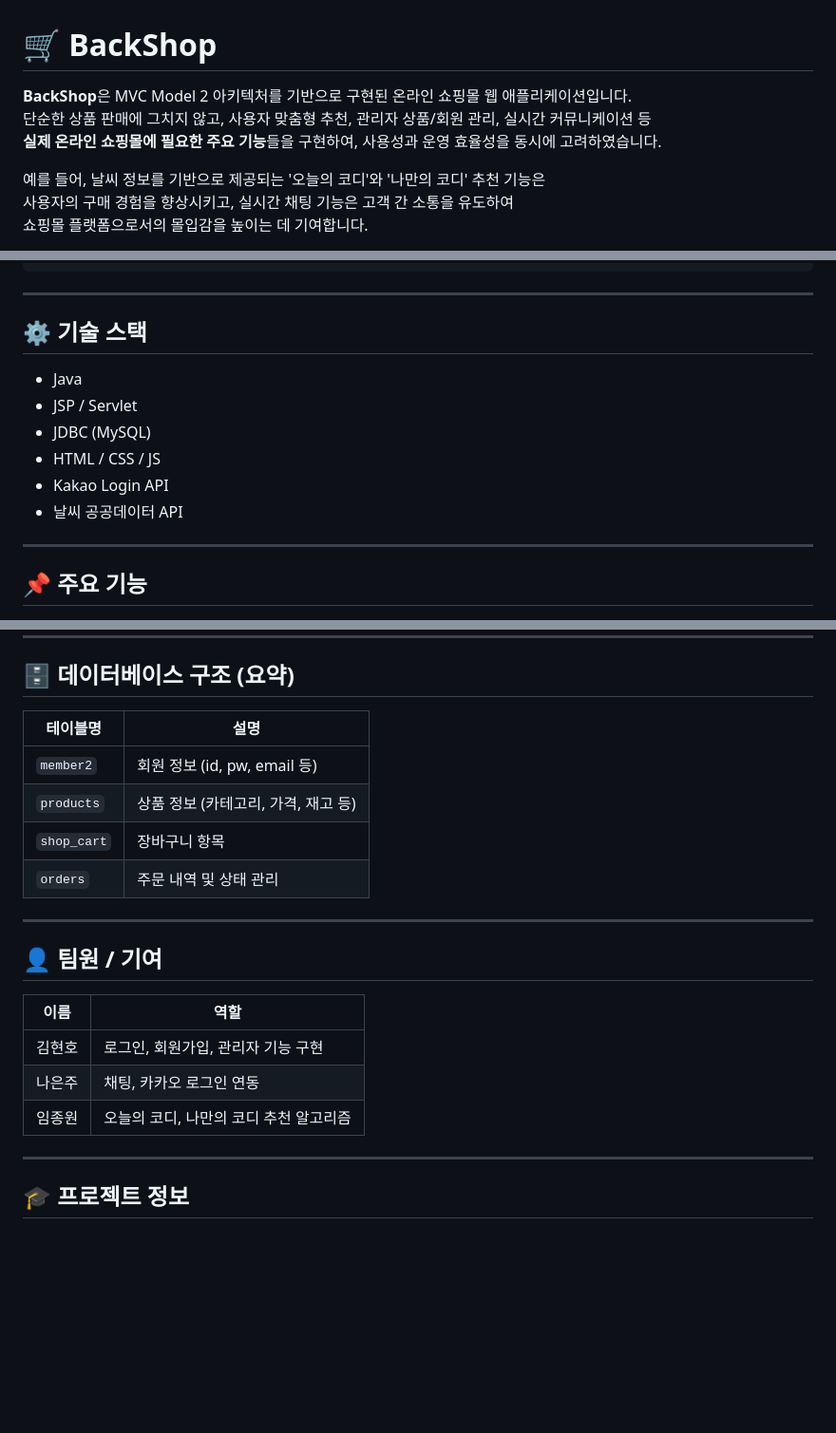
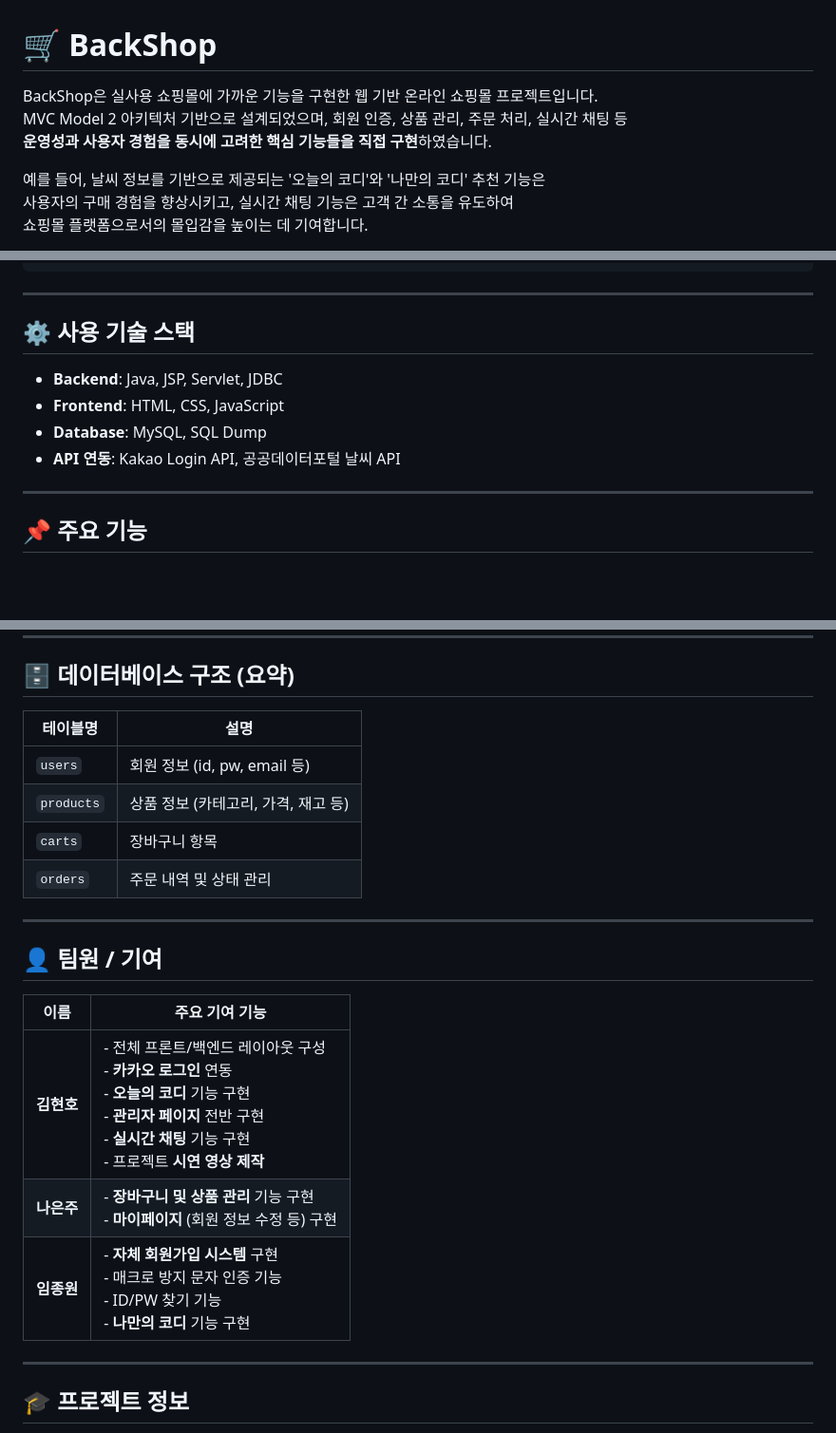
Before and after one commit to rlagusgh2199/BackShop, a Markdown page: README.md, 3 parts joined by grey strips. Shown at 95% size. Drawn GitHub-style; blank space fills up the shorter version.

```diff
--- a/README.md
+++ b/README.md
@@ -1,8 +1,8 @@
 # 🛒 BackShop
 
-**BackShop**은 MVC Model 2 아키텍처를 기반으로 구현된 온라인 쇼핑몰 웹 애플리케이션입니다.
-단순한 상품 판매에 그치지 않고, 사용자 맞춤형 추천, 관리자 상품/회원 관리, 실시간 커뮤니케이션 등
-**실제 온라인 쇼핑몰에 필요한 주요 기능**들을 구현하여, 사용성과 운영 효율성을 동시에 고려하였습니다.
+BackShop은 실사용 쇼핑몰에 가까운 기능을 구현한 웹 기반 온라인 쇼핑몰 프로젝트입니다.
+MVC Model 2 아키텍처 기반으로 설계되었으며, 회원 인증, 상품 관리, 주문 처리, 실시간 채팅 등
+**운영성과 사용자 경험을 동시에 고려한 핵심 기능들을 직접 구현**하였습니다.
 
 예를 들어, 날씨 정보를 기반으로 제공되는 '오늘의 코디'와 '나만의 코디' 추천 기능은
 사용자의 구매 경험을 향상시키고, 실시간 채팅 기능은 고객 간 소통을 유도하여
@@ -37,14 +37,13 @@ BackShop/
 
 ---
 
-## ⚙️ 기술 스택
+## ⚙️ 사용 기술 스택
 
-- Java
-- JSP / Servlet
-- JDBC (MySQL)
-- HTML / CSS / JS
-- Kakao Login API
-- 날씨 공공데이터 API
+- **Backend**: Java, JSP, Servlet, JDBC
+- **Frontend**: HTML, CSS, JavaScript
+- **Database**: MySQL, SQL Dump
+- **API 연동**: Kakao Login API, 공공데이터포털 날씨 API
+
 
 ---
 
@@ -82,22 +81,23 @@ BackShop/
 
 ## 🗄️ 데이터베이스 구조 (요약)
 
-| 테이블명     | 설명                     |
-|--------------|--------------------------|
-| `member2`    | 회원 정보 (id, pw, email 등) |
+| 테이블명     | 설명                             |
+|--------------|----------------------------------|
+| `users`      | 회원 정보 (id, pw, email 등)      |
 | `products`   | 상품 정보 (카테고리, 가격, 재고 등) |
-| `shop_cart`  | 장바구니 항목             |
-| `orders`     | 주문 내역 및 상태 관리     |
+| `carts`      | 장바구니 항목                     |
+| `orders`     | 주문 내역 및 상태 관리             |
 
 ---
 
 ## 👤 팀원 / 기여
 
-| 이름     | 역할                          |
-|----------|-------------------------------|
-| 김현호   | 로그인, 회원가입, 관리자 기능 구현 |
-| 나은주   | 채팅, 카카오 로그인 연동 |
-| 임종원   | 오늘의 코디, 나만의 코디 추천 알고리즘 |
+| 이름      | 주요 기여 기능                                                                                                                                |
+| ------- | --------------------------------------------------------------------------------------------------------------------------------------- |
+| **김현호** | - 전체 프론트/백엔드 레이아웃 구성<br> - **카카오 로그인** 연동<br> - **오늘의 코디** 기능 구현<br> - **관리자 페이지** 전반 구현<br> - **실시간 채팅** 기능 구현<br> - 프로젝트 **시연 영상 제작** |
+| **나은주** | - **장바구니 및 상품 관리** 기능 구현<br> - **마이페이지** (회원 정보 수정 등) 구현                                                                                |
+| **임종원** | - **자체 회원가입 시스템** 구현<br> - 매크로 방지 문자 인증 기능<br> - ID/PW 찾기 기능<br> - **나만의 코디** 기능 구현                                                     |
+
 
 ---
 
```
